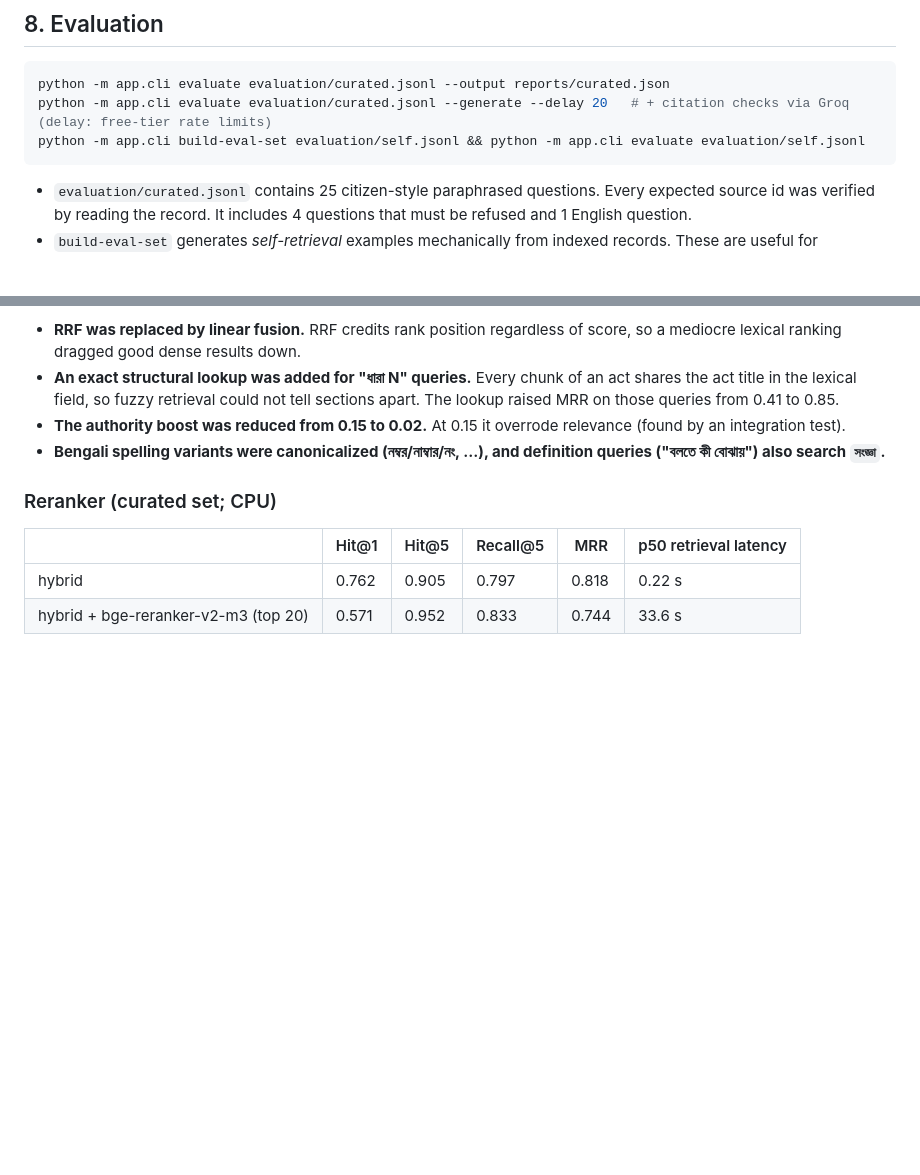
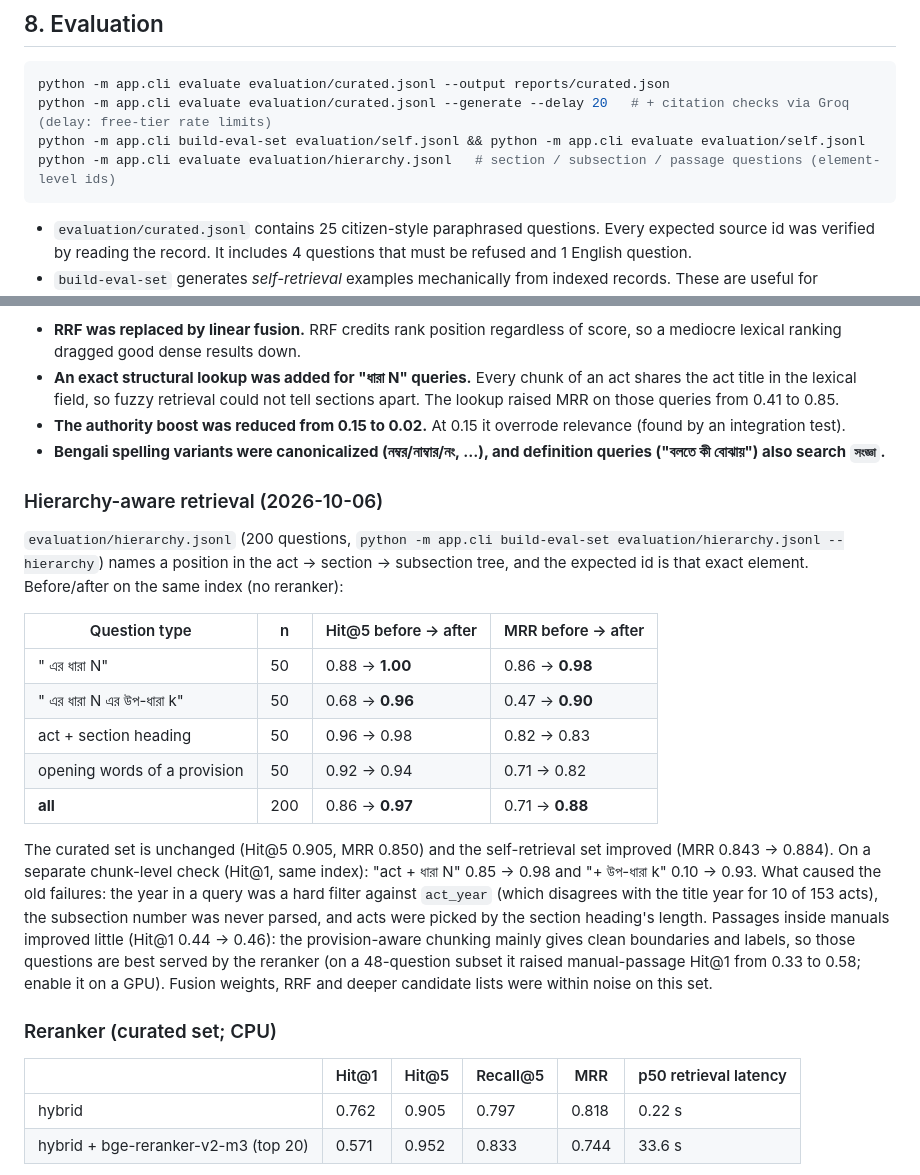
Before and after one commit to Ace-Esika/Bhumibondhu, a Markdown page: README.md, 2 parts joined by grey strips. Drawn GitHub-style; blank space fills up the shorter version.

Commit message:
initial state 1.0

````diff
--- a/README.md
+++ b/README.md
@@ -411,6 +411,7 @@ hashing embedder. No test calls Groq.
 python -m app.cli evaluate evaluation/curated.jsonl --output reports/curated.json
 python -m app.cli evaluate evaluation/curated.jsonl --generate --delay 20   # + citation checks via Groq (delay: free-tier rate limits)
 python -m app.cli build-eval-set evaluation/self.jsonl && python -m app.cli evaluate evaluation/self.jsonl
+python -m app.cli evaluate evaluation/hierarchy.jsonl   # section / subsection / passage questions (element-level ids)
 ```
 
 * `evaluation/curated.jsonl` contains 25 citizen-style paraphrased questions. Every expected
@@ -484,6 +485,30 @@ What changed because of these measurements:
 * **Bengali spelling variants were canonicalized (নম্বর/নাম্বার/নং, …), and definition
   queries ("বলতে কী বোঝায়") also search `সংজ্ঞা`.**
 
+### Hierarchy-aware retrieval (2026-10-06)
+
+`evaluation/hierarchy.jsonl` (200 questions, `python -m app.cli build-eval-set evaluation/hierarchy.jsonl
+--hierarchy`) names a position in the act → section → subsection tree, and the expected id is that
+exact element. Before/after on the same index (no reranker):
+
+| Question type | n | Hit@5 before → after | MRR before → after |
+|---|---|---|---|
+| "<act> এর ধারা N" | 50 | 0.88 → **1.00** | 0.86 → **0.98** |
+| "<act> এর ধারা N এর উপ-ধারা k" | 50 | 0.68 → **0.96** | 0.47 → **0.90** |
+| act + section heading | 50 | 0.96 → 0.98 | 0.82 → 0.83 |
+| opening words of a provision | 50 | 0.92 → 0.94 | 0.71 → 0.82 |
+| **all** | 200 | 0.86 → **0.97** | 0.71 → **0.88** |
+
+The curated set is unchanged (Hit@5 0.905, MRR 0.850) and the self-retrieval set improved
+(MRR 0.843 → 0.884). On a separate chunk-level check (Hit@1, same index): "act + ধারা N"
+0.85 → 0.98 and "+ উপ-ধারা k" 0.10 → 0.93. What caused the old failures: the year in a query
+was a hard filter against `act_year` (which disagrees with the title year for 10 of 153 acts),
+the subsection number was never parsed, and acts were picked by the section heading's length.
+Passages inside manuals improved little (Hit@1 0.44 → 0.46): the provision-aware chunking
+mainly gives clean boundaries and labels, so those questions are best served by the reranker
+(on a 48-question subset it raised manual-passage Hit@1 from 0.33 to 0.58; enable it on a GPU).
+Fusion weights, RRF and deeper candidate lists were within noise on this set.
+
 ### Reranker (curated set; CPU)
 
 | | Hit@1 | Hit@5 | Recall@5 | MRR | p50 retrieval latency |
````
